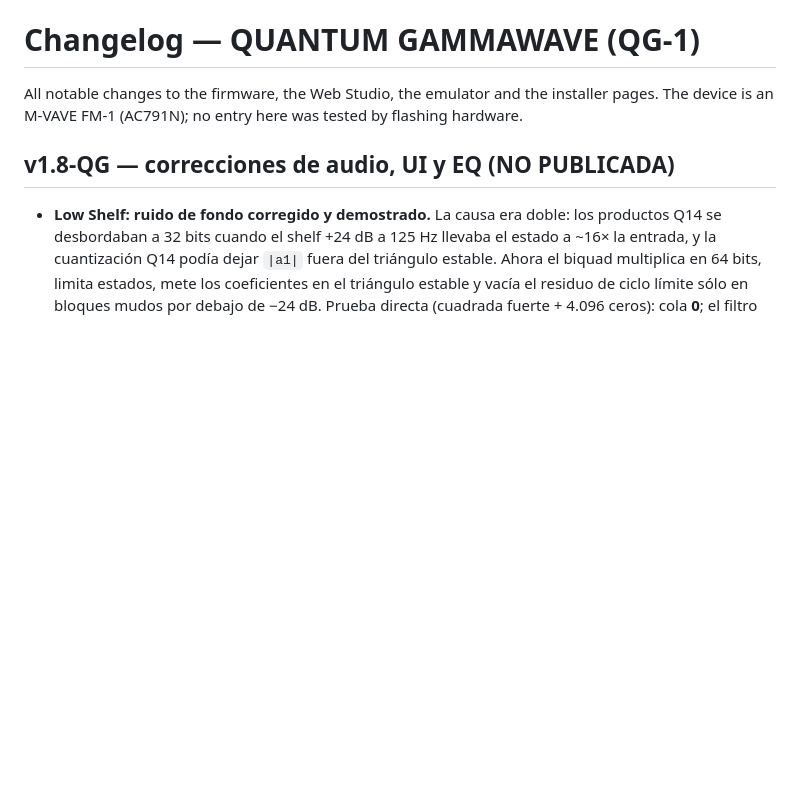
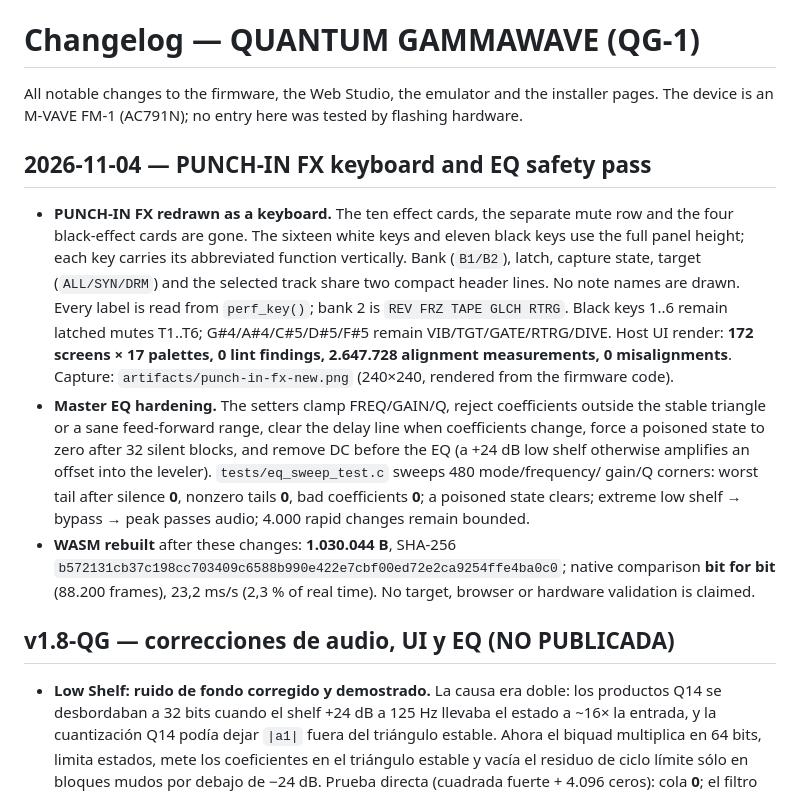
Before and after one commit to Guillel51/Quantum-GammaWave, a Markdown page: CHANGELOG.md, the part around the change. Drawn GitHub-style; blank space fills up the shorter version.

```diff
--- a/CHANGELOG.md
+++ b/CHANGELOG.md
@@ -2,6 +2,27 @@
 
 All notable changes to the firmware, the Web Studio, the emulator and the installer pages.
 The device is an M-VAVE FM-1 (AC791N); no entry here was tested by flashing hardware.
+
+## 2026-11-04 — PUNCH-IN FX keyboard and EQ safety pass
+
+- **PUNCH-IN FX redrawn as a keyboard.** The ten effect cards, the separate mute row and the four
+  black-effect cards are gone. The sixteen white keys and eleven black keys use the full panel height;
+  each key carries its abbreviated function vertically. Bank (`B1/B2`), latch, capture state, target
+  (`ALL/SYN/DRM`) and the selected track share two compact header lines. No note names are drawn.
+  Every label is read from `perf_key()`; bank 2 is `REV FRZ TAPE GLCH RTRG`. Black keys 1..6 remain
+  latched mutes T1..T6; G#4/A#4/C#5/D#5/F#5 remain VIB/TGT/GATE/RTRG/DIVE.
+  Host UI render: **172 screens × 17 palettes, 0 lint findings, 2.647.728 alignment measurements, 0
+  misalignments**. Capture: `artifacts/punch-in-fx-new.png` (240×240, rendered from the firmware code).
+- **Master EQ hardening.** The setters clamp FREQ/GAIN/Q, reject coefficients outside the stable
+  triangle or a sane feed-forward range, clear the delay line when coefficients change, force a
+  poisoned state to zero after 32 silent blocks, and remove DC before the EQ (a +24 dB low shelf
+  otherwise amplifies an offset into the leveler). `tests/eq_sweep_test.c` sweeps 480 mode/frequency/
+  gain/Q corners: worst tail after silence **0**, nonzero tails **0**, bad coefficients **0**; a
+  poisoned state clears; extreme low shelf → bypass → peak passes audio; 4.000 rapid changes remain
+  bounded.
+- **WASM rebuilt** after these changes: **1.030.044 B**, SHA-256
+  `b572131cb37c198cc703409c6588b990e422e7cbf00ed72e2ca9254ffe4ba0c0`; native comparison **bit for bit**
+  (88.200 frames), 23,2 ms/s (2,3 % of real time). No target, browser or hardware validation is claimed.
 
 ## v1.8-QG — correcciones de audio, UI y EQ (NO PUBLICADA)
 
```
Also changed, not shown: docs/V1.8_STATUS.md (+24 -0 lines), artifacts/punch-in-fx-new.png (added), 4 other files.
